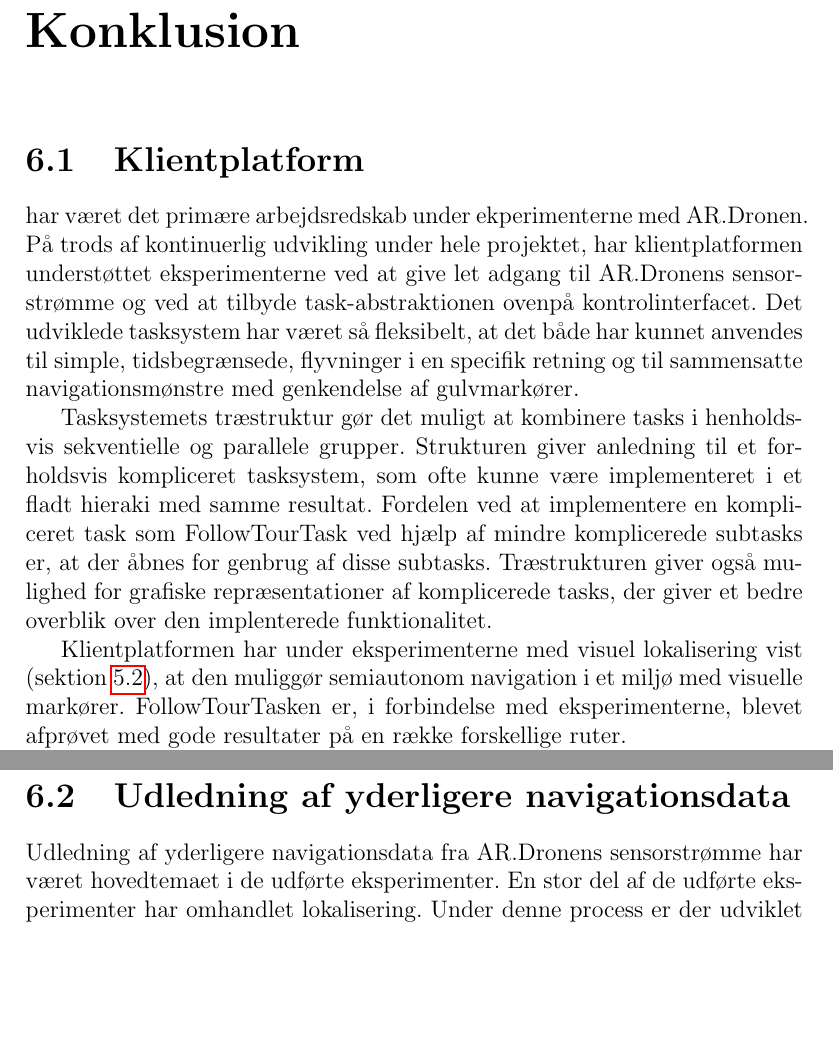
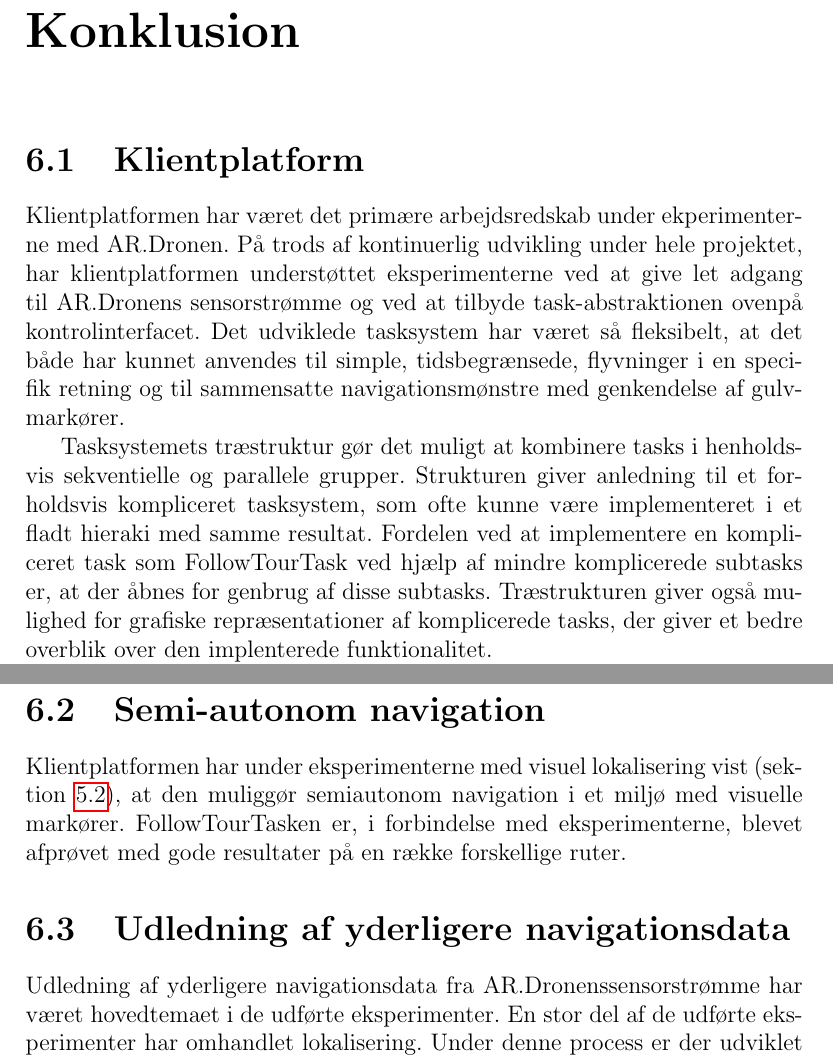
Before and after one commit to taghof/Navigation-for-Robots-with-WIFI-and-CV, a LaTeX thesis (report/master_thesis.tex): two parts of pages 98 and 99 of 115 before the commit and two parts of pages 99 and 100 of 116 after it, joined at a grey line, cut so that both start at the same text, the shorter picture padded with empty space. Compiled offline with pdfLaTeX; the source files are stored in an older character set and shown here as Unicode.

Commit message:
latest konk

```diff
--- a/report/master_thesis.tex
+++ b/report/master_thesis.tex
@@ -3199,14 +3199,15 @@ hældningsfaktor i forhold til den reele værdi.
 %%%%     Konklusion - section
 
 \chapter{Konklusion}
-\section{Klientplatform} har været det primære arbejdsredskab
-under ekperimenterne med AR.Dronen. På trods af kontinuerlig udvikling
-under hele projektet, har klientplatformen understøttet
-eksperimenterne ved at give let adgang til AR.Dronens sensorstrømme og
-ved at tilbyde task-abstraktionen ovenpå kontrolinterfacet. Det
-udviklede tasksystem har været så fleksibelt, at det både har kunnet
-anvendes til simple, tidsbegrænsede, flyvninger i en specifik retning
-og til sammensatte navigationsmønstre med genkendelse af gulvmarkører.
+\section{Klientplatform}
+Klientplatformen har været det primære arbejdsredskab under ekperimenterne med
+AR.Dronen. På trods af kontinuerlig udvikling under hele projektet,
+har klientplatformen understøttet eksperimenterne ved at give let
+adgang til AR.Dronens sensorstrømme og ved at tilbyde
+task-abstraktionen ovenpå kontrolinterfacet. Det udviklede tasksystem
+har været så fleksibelt, at det både har kunnet anvendes til simple,
+tidsbegrænsede, flyvninger i en specifik retning og til sammensatte
+navigationsmønstre med genkendelse af gulvmarkører.
 
 Tasksystemets træstruktur gør det muligt at kombinere tasks i
 henholdsvis sekventielle og parallele grupper. Strukturen giver
@@ -3221,3 +3227,4 @@ over den implenterede funktionalitet.
+\section{Semi-autonom navigation}
 Klientplatformen har under eksperimenterne med visuel lokalisering
 vist (sektion~\ref{ssec:visuellokalisering}), at den muliggør
 semiautonom navigation i et miljø med visuelle
@@ -3232,6 +3234,5 @@ udvikling uden en AR.Drone tilstede.
 \section{Udledning af yderligere navigationsdata}
-Udledning af yderligere navigationsdata fra AR.Dronens
-sensorstrømme har været hovedtemaet i de udførte eksperimenter. En
+Udledning af yderligere navigationsdata fra AR.Dronenssensorstrømme har været hovedtemaet i de udførte eksperimenter. En
 stor del af de udførte eksperimenter har omhandlet lokalisering. Under
 denne process er der udviklet en visuel markør,
 figur~\ref{fig:markers}, som konsistent kan genkendes med AR.Dronens
```
Also changed, not shown: report/master_thesis.tex (12 more changed lines).
